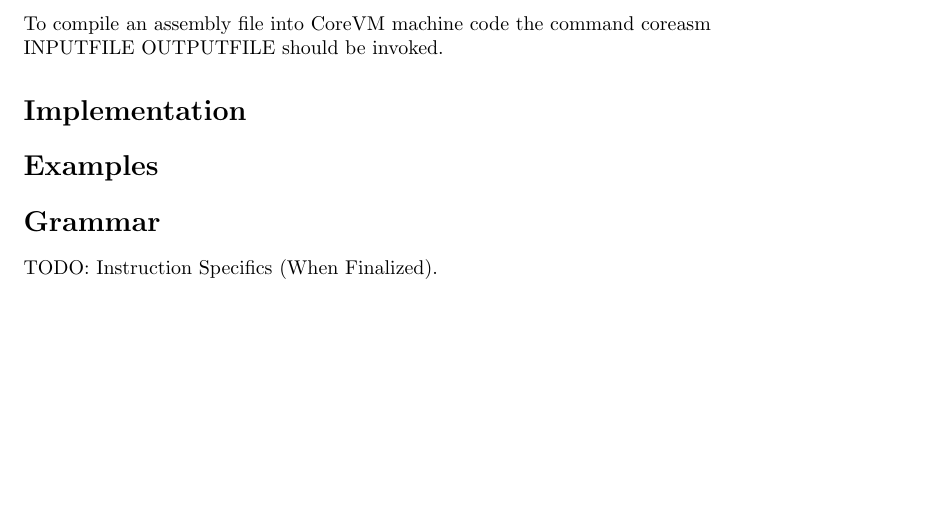
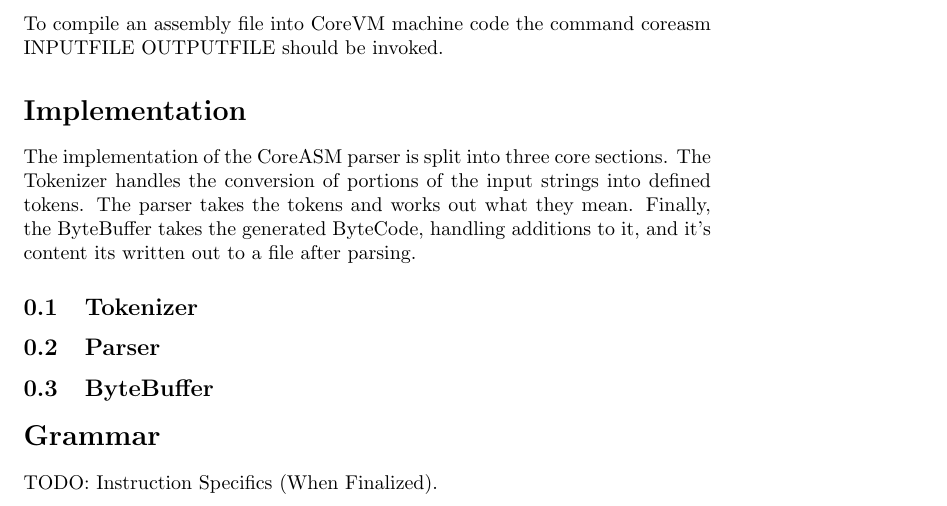
Before and after one commit to jawline/CoreVM, a LaTeX document (CoreASM/docs/coreasm.tex): part of page 2 of 2 before the commit and part of page 2 of 3 after it, cut so that both start at the same text, the shorter picture padded with empty space. Compiled offline with pdfLaTeX.

Commit message:
Update coreasm.tex

```diff
--- a/CoreASM/docs/coreasm.tex
+++ b/CoreASM/docs/coreasm.tex
@@ -60,11 +60,17 @@
 To compile an assembly file into CoreVM machine code the command coreasm INPUTFILE OUTPUTFILE should be invoked.
 
 \section* {Implementation}
-\section* {Examples}
+
+The implementation of the CoreASM parser is split into three core sections. The Tokenizer handles the conversion of portions of the input strings into defined tokens.
+The parser takes the tokens and works out what they mean. Finally, the ByteBuffer takes the generated ByteCode, handling additions to it, and it's content its written
+out to a file after parsing.
+
+\subsection {Tokenizer}
+\subsection {Parser}
+\subsection {ByteBuffer}
+
 \section* {Grammar}
-
 TODO: Instruction Specifics (When Finalized).
-
 \begin{verbatim}
 NUM: [0-9]+
 ID: [a-zA-Z][a-zA-Z0-9]*
```
